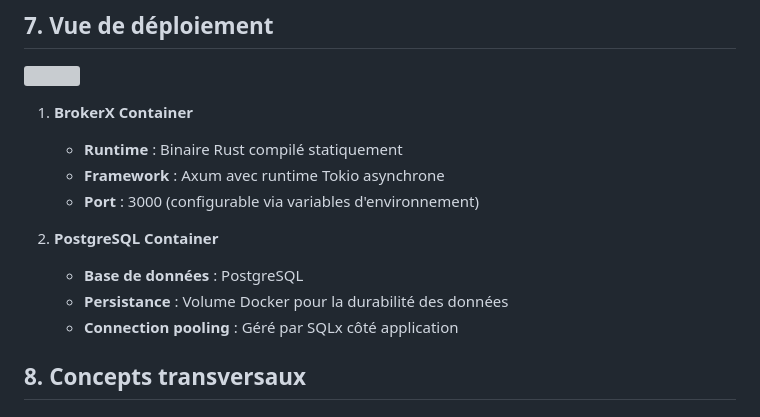
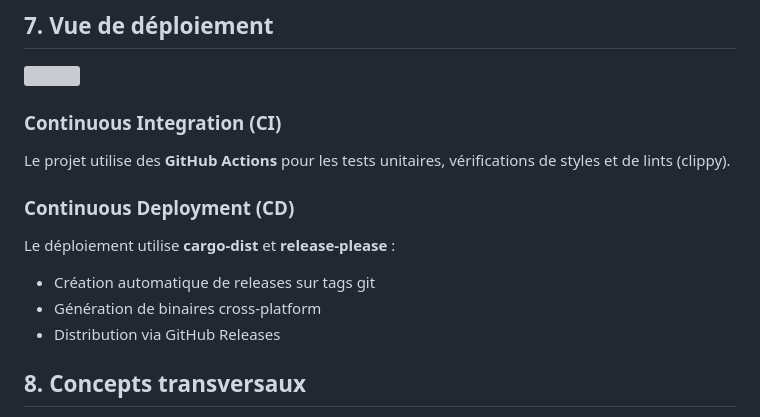
Before and after one commit to louis-thevenet/brokerX, a Markdown page: docs/arc42/docs.md, the part around the change. Drawn GitHub-style; grey boxes are pictures that could not be loaded.

Commit message:
docs: add ci & cd information

```diff
--- a/docs/arc42/docs.md
+++ b/docs/arc42/docs.md
@@ -225,16 +225,16 @@ Ce diagramme de séquence illustre l'ensemble des interactions utilisateur dans
 
 ![](./deployment_view.svg)
 
-1. **BrokerX Container**
+### Continuous Integration (CI)
 
-   - **Runtime** : Binaire Rust compilé statiquement
-   - **Framework** : Axum avec runtime Tokio asynchrone
-   - **Port** : 3000 (configurable via variables d'environnement)
+Le projet utilise des **GitHub Actions** pour les tests unitaires, vérifications de styles et de lints (clippy).
 
-2. **PostgreSQL Container**
-   - **Base de données** : PostgreSQL
-   - **Persistance** : Volume Docker pour la durabilité des données
-   - **Connection pooling** : Géré par SQLx côté application
+### Continuous Deployment (CD)
+
+Le déploiement utilise **cargo-dist** et **release-please** :
+- Création automatique de releases sur tags git
+- Génération de binaires cross-platform
+- Distribution via GitHub Releases
 
 ## 8. Concepts transversaux
 
```
